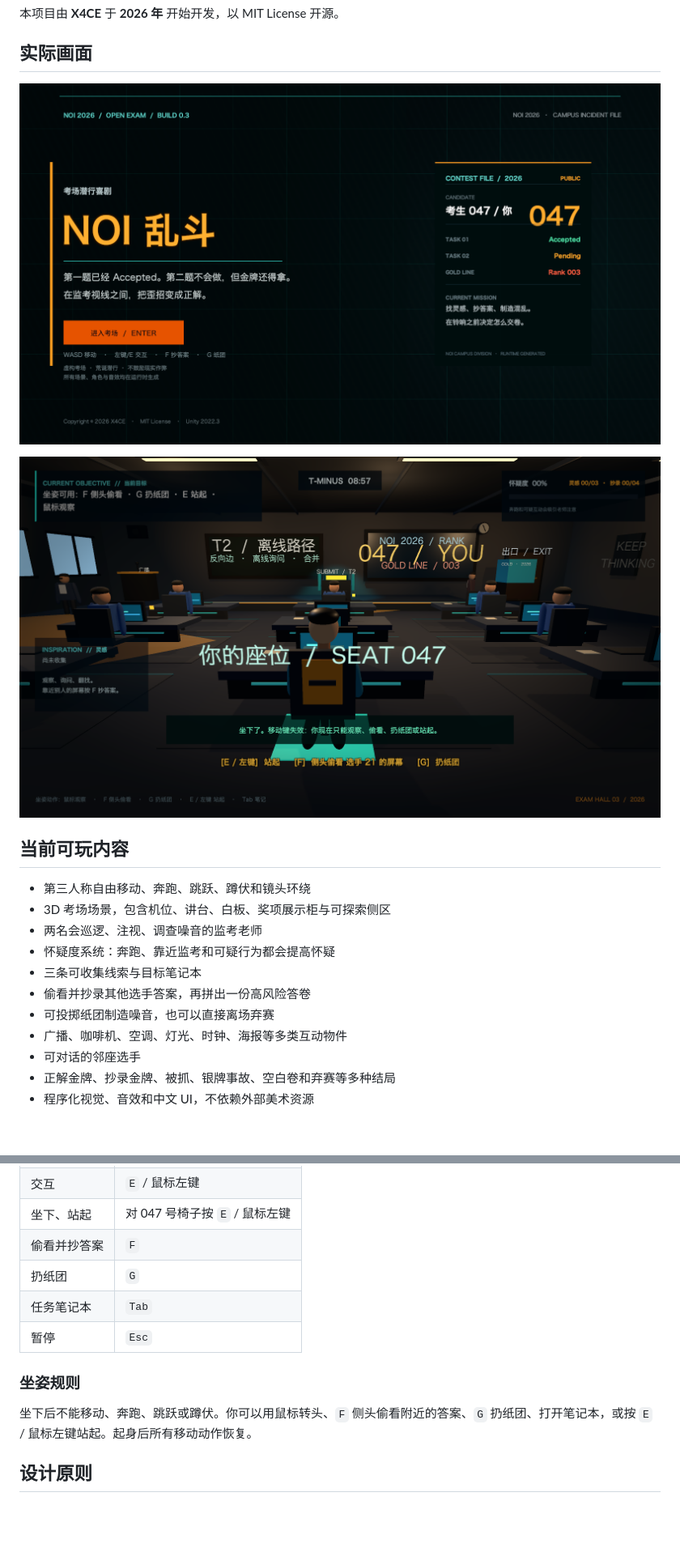
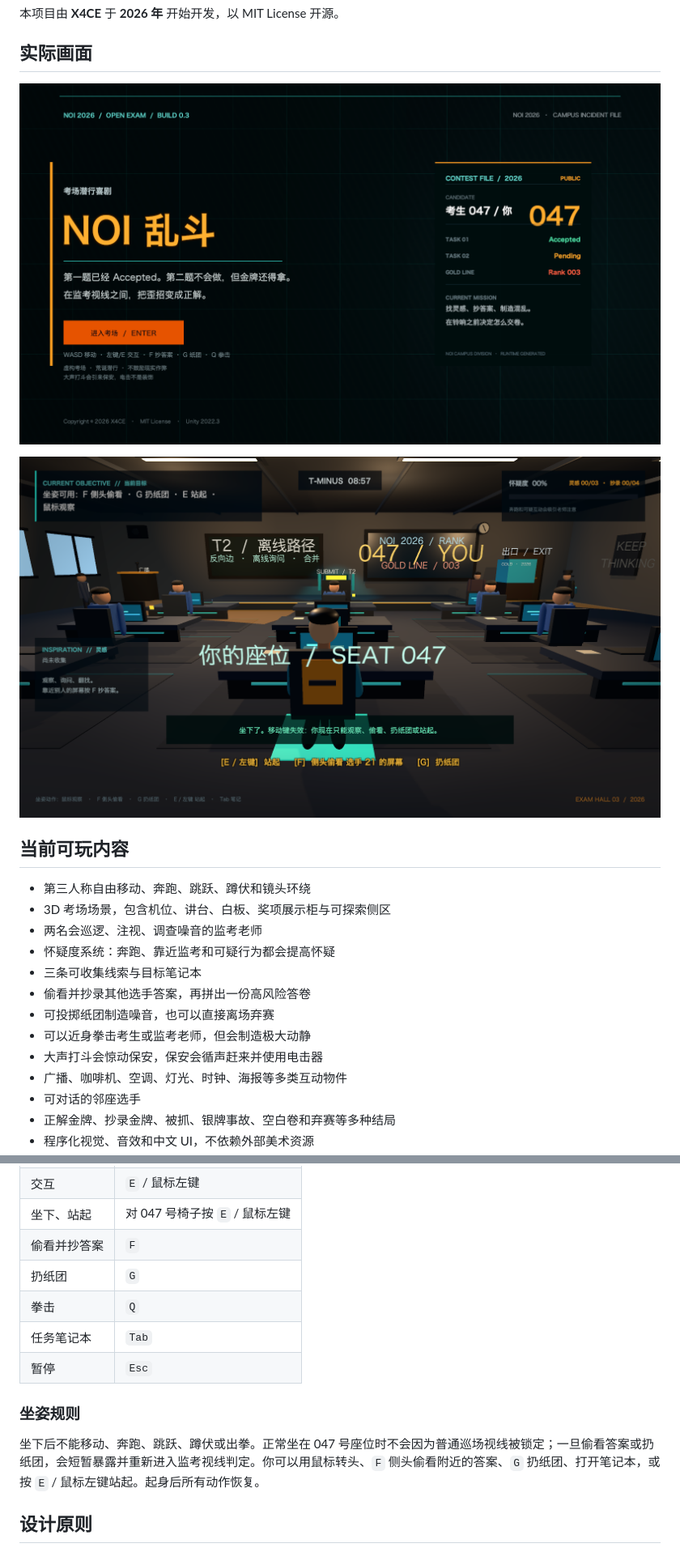
Before and after one commit to X4CE-Organization/NOI-Chaos, a Markdown page: README.md, 2 parts joined by grey strips. Shown at 81% size. Rendered like a GitHub page; pictures changed too: Docs/Screenshots/game.png, Docs/Screenshots/title.png; blank space fills up the shorter version.

```diff
--- a/README.md
+++ b/README.md
@@ -21,6 +21,8 @@
 - 三条可收集线索与目标笔记本
 - 偷看并抄录其他选手答案，再拼出一份高风险答卷
 - 可投掷纸团制造噪音，也可以直接离场弃赛
+- 可以近身拳击考生或监考老师，但会制造极大动静
+- 大声打斗会惊动保安，保安会循声赶来并使用电击器
 - 广播、咖啡机、空调、灯光、时钟、海报等多类互动物件
 - 可对话的邻座选手
 - 正解金牌、抄录金牌、被抓、银牌事故、空白卷和弃赛等多种结局
@@ -126,12 +128,13 @@ UNITY="/Applications/Unity/Hub/Editor/2022.3.62f3c1/Unity.app/Contents/MacOS/Uni
 | 坐下、站起 | 对 047 号椅子按 `E` / 鼠标左键 |
 | 偷看并抄答案 | `F` |
 | 扔纸团 | `G` |
+| 拳击 | `Q` |
 | 任务笔记本 | `Tab` |
 | 暂停 | `Esc` |
 
 ### 坐姿规则
 
-坐下后不能移动、奔跑、跳跃或蹲伏。你可以用鼠标转头、`F` 侧头偷看附近的答案、`G` 扔纸团、打开笔记本，或按 `E` / 鼠标左键站起。起身后所有移动动作恢复。
+坐下后不能移动、奔跑、跳跃、蹲伏或出拳。正常坐在 047 号座位时不会因为普通巡场视线被锁定；一旦偷看答案或扔纸团，会短暂暴露并重新进入监考视线判定。你可以用鼠标转头、`F` 侧头偷看附近的答案、`G` 扔纸团、打开笔记本，或按 `E` / 鼠标左键站起。起身后所有动作恢复。
 
 ## 设计原则
 
```
Also changed, not shown: 10 other files.
